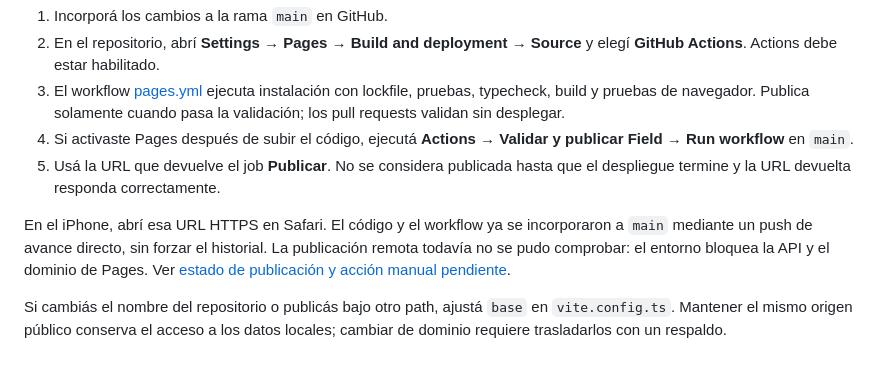
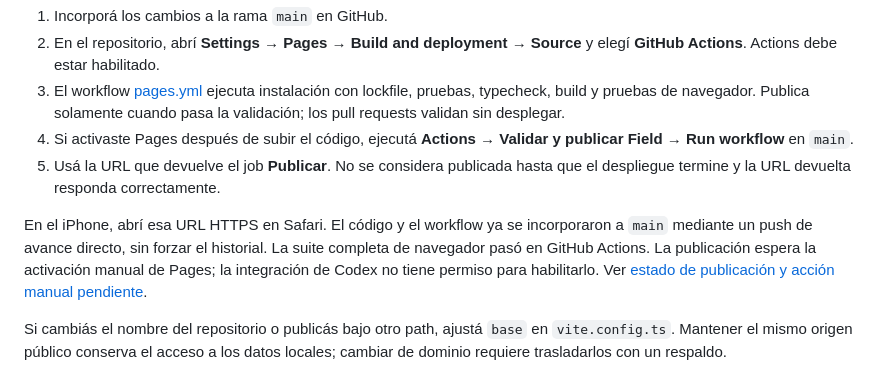
Before and after one commit to pedazodetopow/Field, a Markdown page: README.md, the part around the change. Rendered like a GitHub page.

```diff
--- a/README.md
+++ b/README.md
@@ -32,7 +32,7 @@ El build está preparado para el repositorio `pedazodetopow/Field`, con base `/F
 4. Si activaste Pages después de subir el código, ejecutá **Actions → Validar y publicar Field → Run workflow** en `main`.
 5. Usá la URL que devuelve el job **Publicar**. No se considera publicada hasta que el despliegue termine y la URL devuelta responda correctamente.
 
-En el iPhone, abrí esa URL HTTPS en Safari. El código y el workflow ya se incorporaron a `main` mediante un push de avance directo, sin forzar el historial. La publicación remota todavía no se pudo comprobar: el entorno bloquea la API y el dominio de Pages. Ver [estado de publicación y acción manual pendiente](docs/PUBLICACION.md).
+En el iPhone, abrí esa URL HTTPS en Safari. El código y el workflow ya se incorporaron a `main` mediante un push de avance directo, sin forzar el historial. La suite completa de navegador pasó en GitHub Actions. La publicación espera la activación manual de Pages; la integración de Codex no tiene permiso para habilitarlo. Ver [estado de publicación y acción manual pendiente](docs/PUBLICACION.md).
 
 Si cambiás el nombre del repositorio o publicás bajo otro path, ajustá `base` en `vite.config.ts`. Mantener el mismo origen público conserva el acceso a los datos locales; cambiar de dominio requiere trasladarlos con un respaldo.
 
```
Also changed, not shown: docs/PUBLICACION.md (+5 -3 lines), docs/VALIDACION.md (+8 -0 lines).
